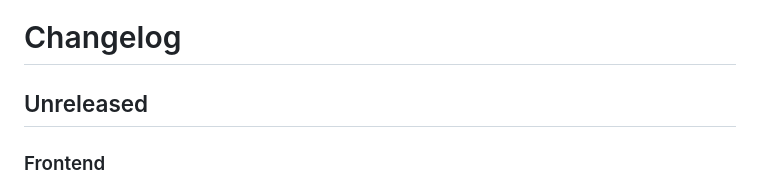
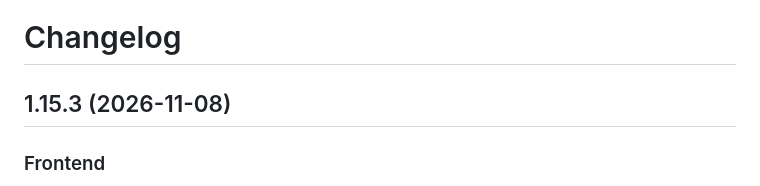
Before and after one commit to sinful1992/wanderstamp, a Markdown page: CHANGELOG.md, the part around the change. Drawn GitHub-style.

Commit message:
CHANGELOG: 1.15.3 dated (task 134)

```diff
--- a/CHANGELOG.md
+++ b/CHANGELOG.md
@@ -1,6 +1,6 @@
 # Changelog
 
-## Unreleased
+## 1.15.3 (2026-11-08)
 
 ### Frontend
 - TV journey: the numbered bar at the bottom is labelled Stops, so it doesn't read as days. The day stamp has a solid background, so it stays readable on any photo. Short hops slide the map at a whole zoom instead of zooming out and back, so it stays sharp; the trips screen map also rests on a whole zoom. The bar shows up to 10 stops at once, so it stays clear of the remote hints.
```
